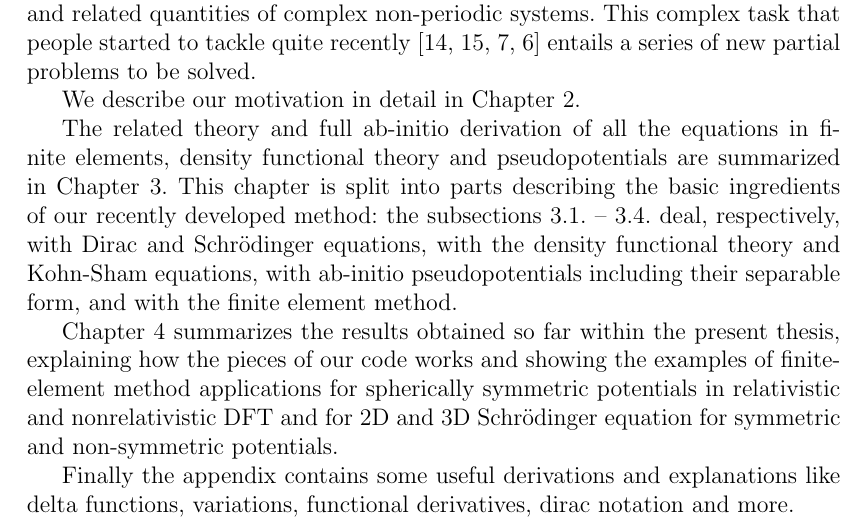
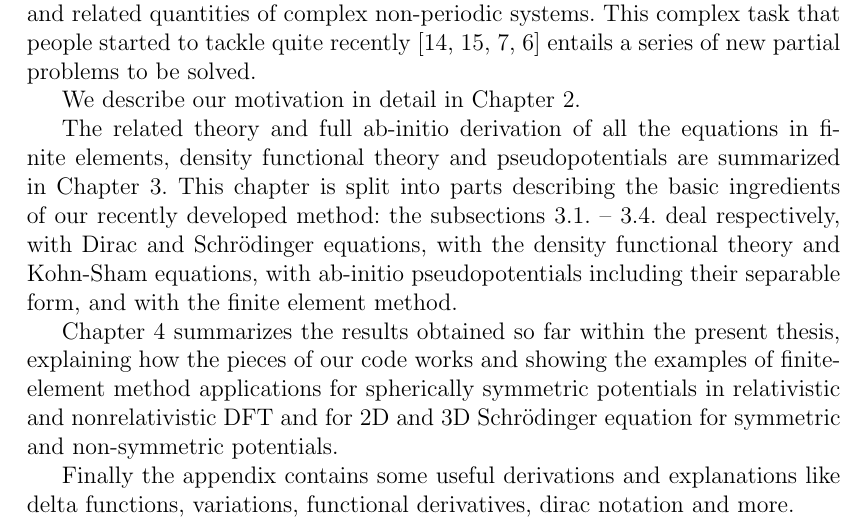
Before and after one commit to certik/master, a LaTeX thesis (master.tex, which reads introduction.tex): part of page 6 of 83, cut so that both start at the same text. Compiled offline with pdfLaTeX.

Commit message:
typo fixed.

```diff
--- a/introduction.tex
+++ b/introduction.tex
@@ -12,7 +12,7 @@ The related theory and full ab-initio derivation of all the equations
 in finite elements, density functional theory and pseudopotentials
 are summarized in Chapter 3.
 This chapter is split into parts describing the basic ingredients of our
-recently developed method: the subsections 3.1. -- 3.4. deal, respectively,
+recently developed method: the subsections 3.1. -- 3.4. deal respectively,
 with Dirac and Schr\"odinger equations, with the density functional theory and
 Kohn-Sham equations, with ab-initio pseudopotentials including their separable
 form, and with the finite element method.
```
